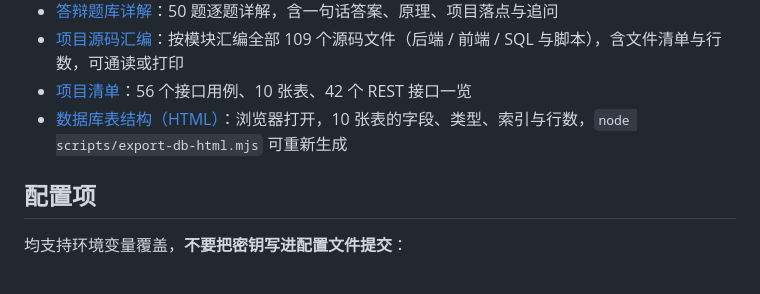
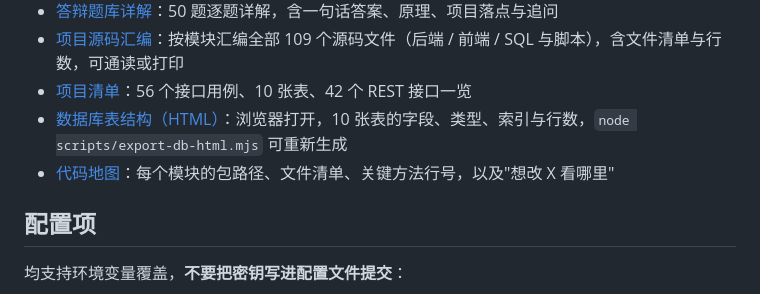
Before and after one commit to yyxwz123/note-workshop, a Markdown page: README.md, the part around the change. Rendered like a GitHub page.

```diff
--- a/README.md
+++ b/README.md
@@ -184,6 +184,7 @@ node scripts/ui-flow.mjs
 - [项目源码汇编](docs/源码汇编/00-总览.md)：按模块汇编全部 109 个源码文件（后端 / 前端 / SQL 与脚本），含文件清单与行数，可通读或打印
 - [项目清单](docs/项目清单.md)：56 个接口用例、10 张表、42 个 REST 接口一览
 - [数据库表结构（HTML）](docs/数据库表结构.html)：浏览器打开，10 张表的字段、类型、索引与行数，`node scripts/export-db-html.mjs` 可重新生成
+- [代码地图](docs/代码地图.md)：每个模块的包路径、文件清单、关键方法行号，以及"想改 X 看哪里"
 
 ## 配置项
 
```
Also changed, not shown: docs/代码地图.md (added, +129 -0 lines).
